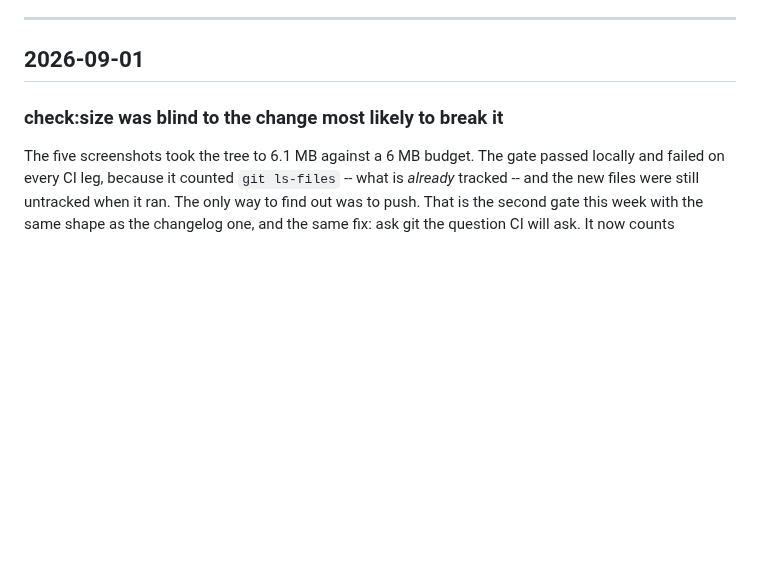
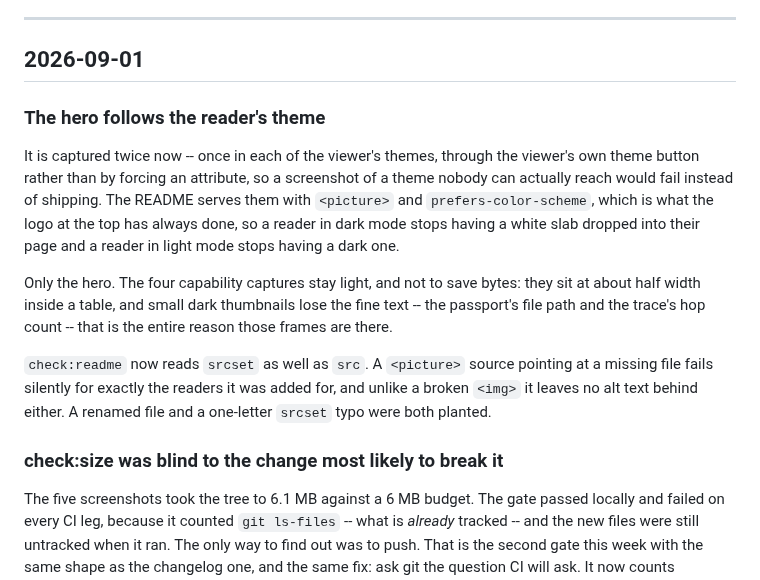
Before and after one commit to Hasan-Laraib/Mirofy, a Markdown page: CHANGELOG.md, the part around the change. Drawn GitHub-style; blank space fills up the shorter version.

```diff
--- a/CHANGELOG.md
+++ b/CHANGELOG.md
@@ -14,6 +14,25 @@ stops being one.
 ---
 
 ## 2026-09-01
+
+### The hero follows the reader's theme
+
+It is captured twice now -- once in each of the viewer's themes, through the
+viewer's own theme button rather than by forcing an attribute, so a screenshot
+of a theme nobody can actually reach would fail instead of shipping. The README
+serves them with `<picture>` and `prefers-color-scheme`, which is what the logo
+at the top has always done, so a reader in dark mode stops having a white slab
+dropped into their page and a reader in light mode stops having a dark one.
+
+Only the hero. The four capability captures stay light, and not to save bytes:
+they sit at about half width inside a table, and small dark thumbnails lose the
+fine text -- the passport's file path and the trace's hop count -- that is the
+entire reason those frames are there.
+
+`check:readme` now reads `srcset` as well as `src`. A `<picture>` source
+pointing at a missing file fails silently for exactly the readers it was added
+for, and unlike a broken `<img>` it leaves no alt text behind either. A renamed
+file and a one-letter `srcset` typo were both planted.
 
 ### check:size was blind to the change most likely to break it
 
```
Also changed, not shown: README.md (+6 -1 lines), assets/viewer-hero-dark.png (added), assets/viewer-hero.png, assets/viewer-lens.png, assets/viewer-passport.png, assets/viewer-search.png, assets/viewer-trace.png, 2 other files.
